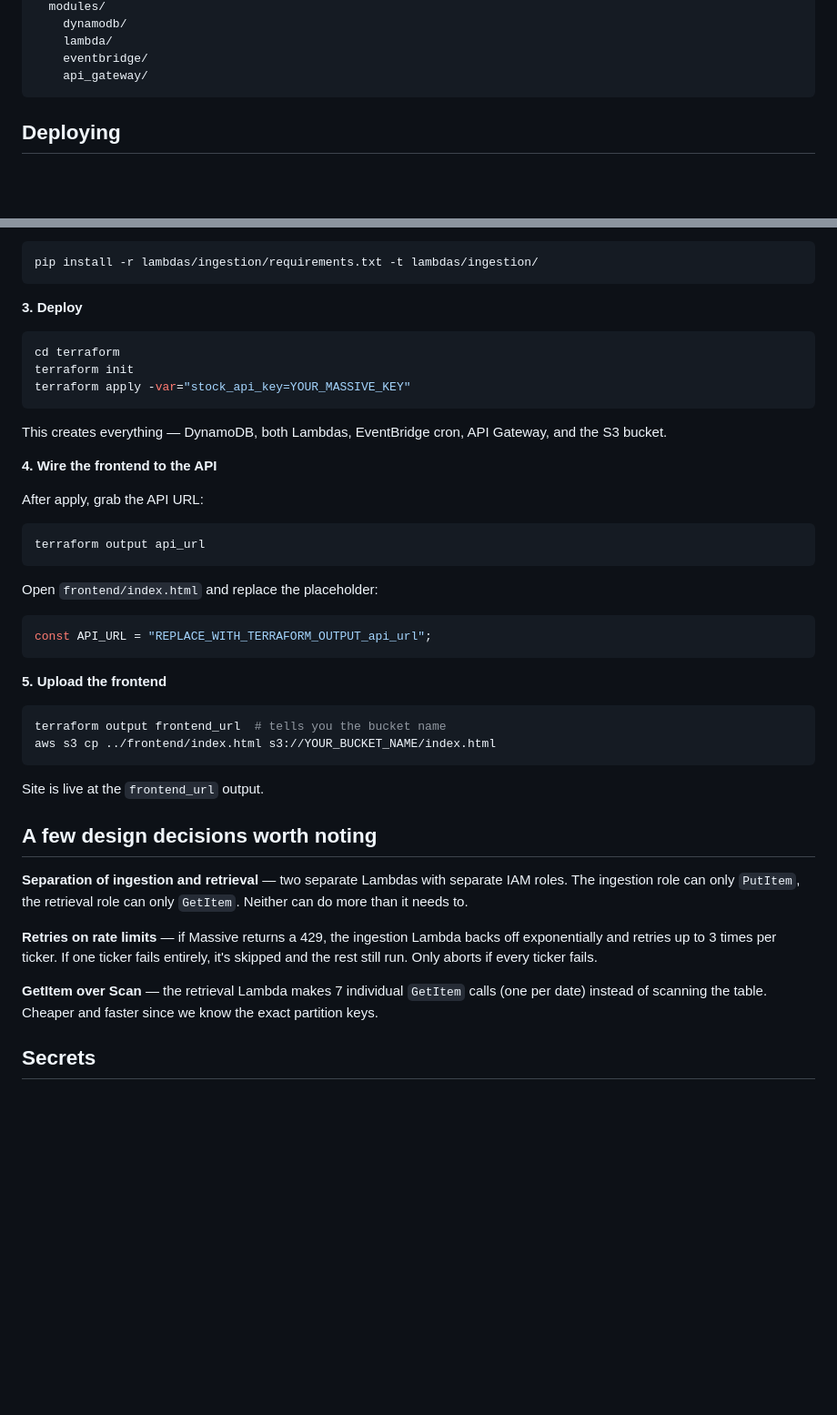
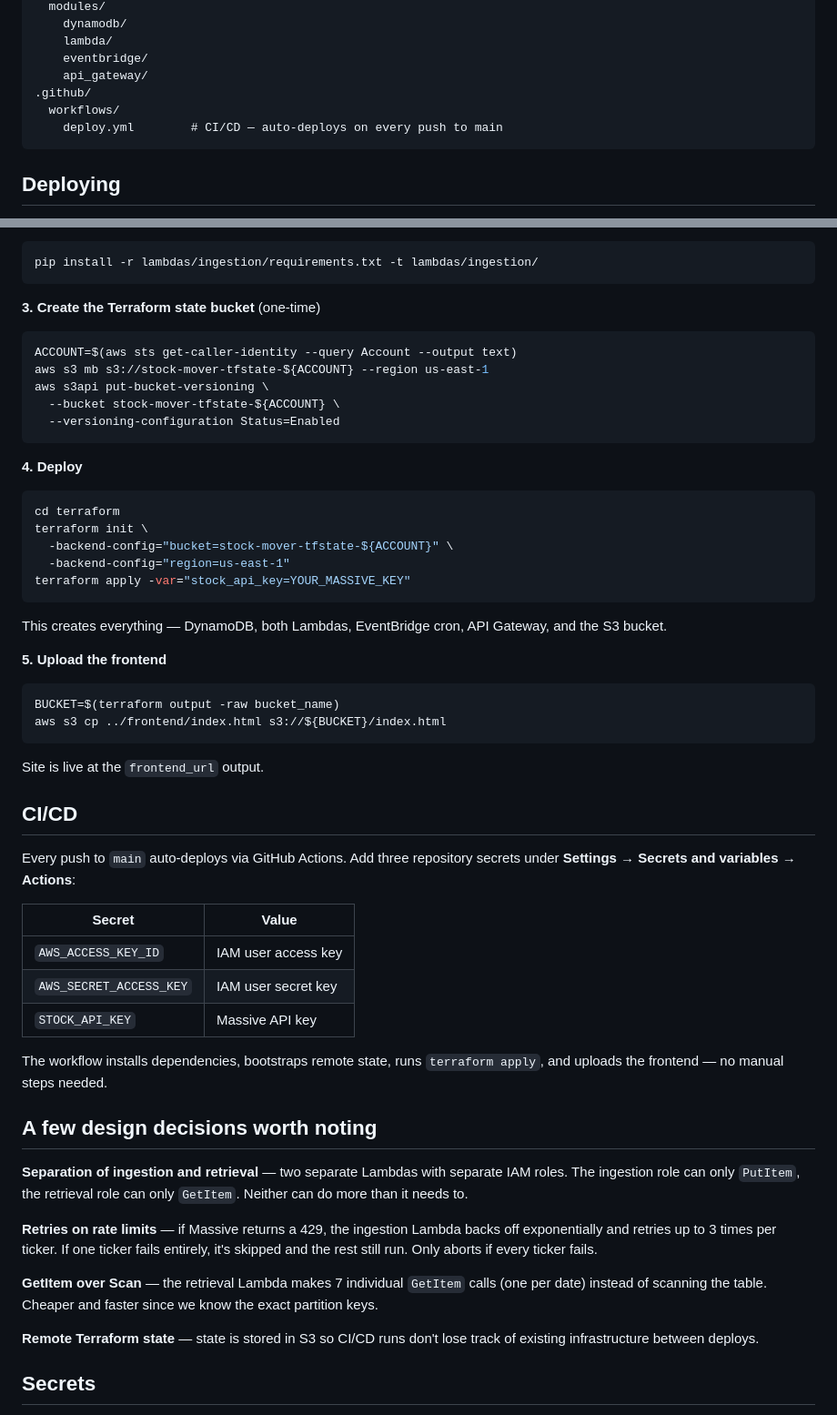
Before and after one commit to shyamp1-byte/pennymac-tre, a Markdown page: README.md, 2 parts joined by grey strips. Shown at 91% size. Drawn GitHub-style; blank space fills up the shorter version.

Commit message:
Fixed README to reflect CI/CD

````diff
--- a/README.md
+++ b/README.md
@@ -39,6 +39,9 @@ terraform/
     lambda/
     eventbridge/
     api_gateway/
+.github/
+  workflows/
+    deploy.yml        # CI/CD — auto-deploys on every push to main
 ```
 
 ## Deploying
@@ -58,34 +61,45 @@ aws sts get-caller-identity
 pip install -r lambdas/ingestion/requirements.txt -t lambdas/ingestion/
 ```
 
-**3. Deploy**
+**3. Create the Terraform state bucket** (one-time)
+```bash
+ACCOUNT=$(aws sts get-caller-identity --query Account --output text)
+aws s3 mb s3://stock-mover-tfstate-${ACCOUNT} --region us-east-1
+aws s3api put-bucket-versioning \
+  --bucket stock-mover-tfstate-${ACCOUNT} \
+  --versioning-configuration Status=Enabled
+```
+
+**4. Deploy**
 ```bash
 cd terraform
-terraform init
+terraform init \
+  -backend-config="bucket=stock-mover-tfstate-${ACCOUNT}" \
+  -backend-config="region=us-east-1"
 terraform apply -var="stock_api_key=YOUR_MASSIVE_KEY"
 ```
 
 This creates everything — DynamoDB, both Lambdas, EventBridge cron, API Gateway, and the S3 bucket.
 
-**4. Wire the frontend to the API**
-
-After apply, grab the API URL:
-```bash
-terraform output api_url
-```
-
-Open `frontend/index.html` and replace the placeholder:
-```js
-const API_URL = "REPLACE_WITH_TERRAFORM_OUTPUT_api_url";
-```
-
 **5. Upload the frontend**
 ```bash
-terraform output frontend_url  # tells you the bucket name
-aws s3 cp ../frontend/index.html s3://YOUR_BUCKET_NAME/index.html
+BUCKET=$(terraform output -raw bucket_name)
+aws s3 cp ../frontend/index.html s3://${BUCKET}/index.html
 ```
 
 Site is live at the `frontend_url` output.
+
+## CI/CD
+
+Every push to `main` auto-deploys via GitHub Actions. Add three repository secrets under **Settings → Secrets and variables → Actions**:
+
+| Secret | Value |
+|---|---|
+| `AWS_ACCESS_KEY_ID` | IAM user access key |
+| `AWS_SECRET_ACCESS_KEY` | IAM user secret key |
+| `STOCK_API_KEY` | Massive API key |
+
+The workflow installs dependencies, bootstraps remote state, runs `terraform apply`, and uploads the frontend — no manual steps needed.
 
 ## A few design decisions worth noting
 
@@ -94,6 +108,8 @@ Site is live at the `frontend_url` output.
 **Retries on rate limits** — if Massive returns a 429, the ingestion Lambda backs off exponentially and retries up to 3 times per ticker. If one ticker fails entirely, it's skipped and the rest still run. Only aborts if every ticker fails.
 
 **GetItem over Scan** — the retrieval Lambda makes 7 individual `GetItem` calls (one per date) instead of scanning the table. Cheaper and faster since we know the exact partition keys.
+
+**Remote Terraform state** — state is stored in S3 so CI/CD runs don't lose track of existing infrastructure between deploys.
 
 ## Secrets
 
````
